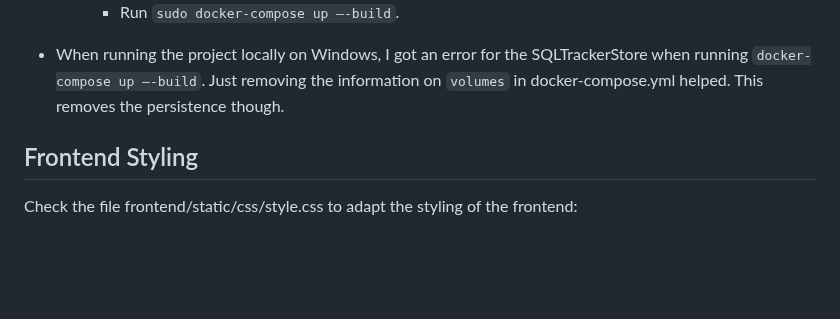
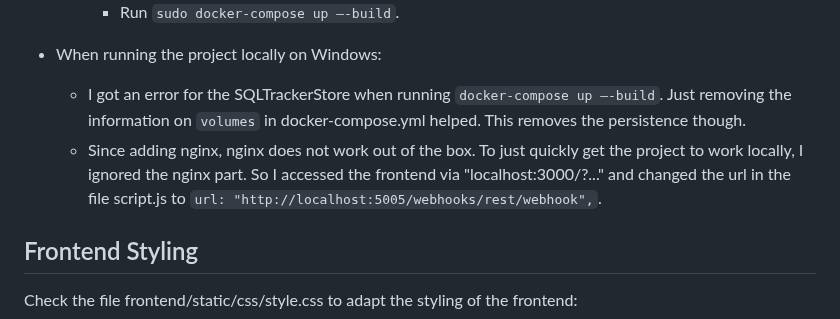
Before and after one commit to PerfectFit-project/virtual_coach_daily_step_goal_setting, a Markdown page: README.md, the part around the change. GitHub-like rendering; blank space fills up the shorter version.

Commit message:
running locally on windows

```diff
--- a/README.md
+++ b/README.md
@@ -170,7 +170,9 @@ Some errors I got during the setup:
 
 		 - Run `sudo docker-compose up –-build`.
 
-   - When running the project locally on Windows, I got an error for the SQLTrackerStore when running `docker-compose up –-build`. Just removing the information on `volumes` in docker-compose.yml helped. This removes the persistence though.
+   - When running the project locally on Windows:
+      - I got an error for the SQLTrackerStore when running `docker-compose up –-build`. Just removing the information on `volumes` in docker-compose.yml helped. This removes the persistence though.
+	  - Since adding nginx, nginx does not work out of the box. To just quickly get the project to work locally, I ignored the nginx part. So I accessed the frontend via "localhost:3000/?..." and changed the url in the file script.js to `url: "http://localhost:5005/webhooks/rest/webhook",`.
 
 
 ## Frontend Styling
```
